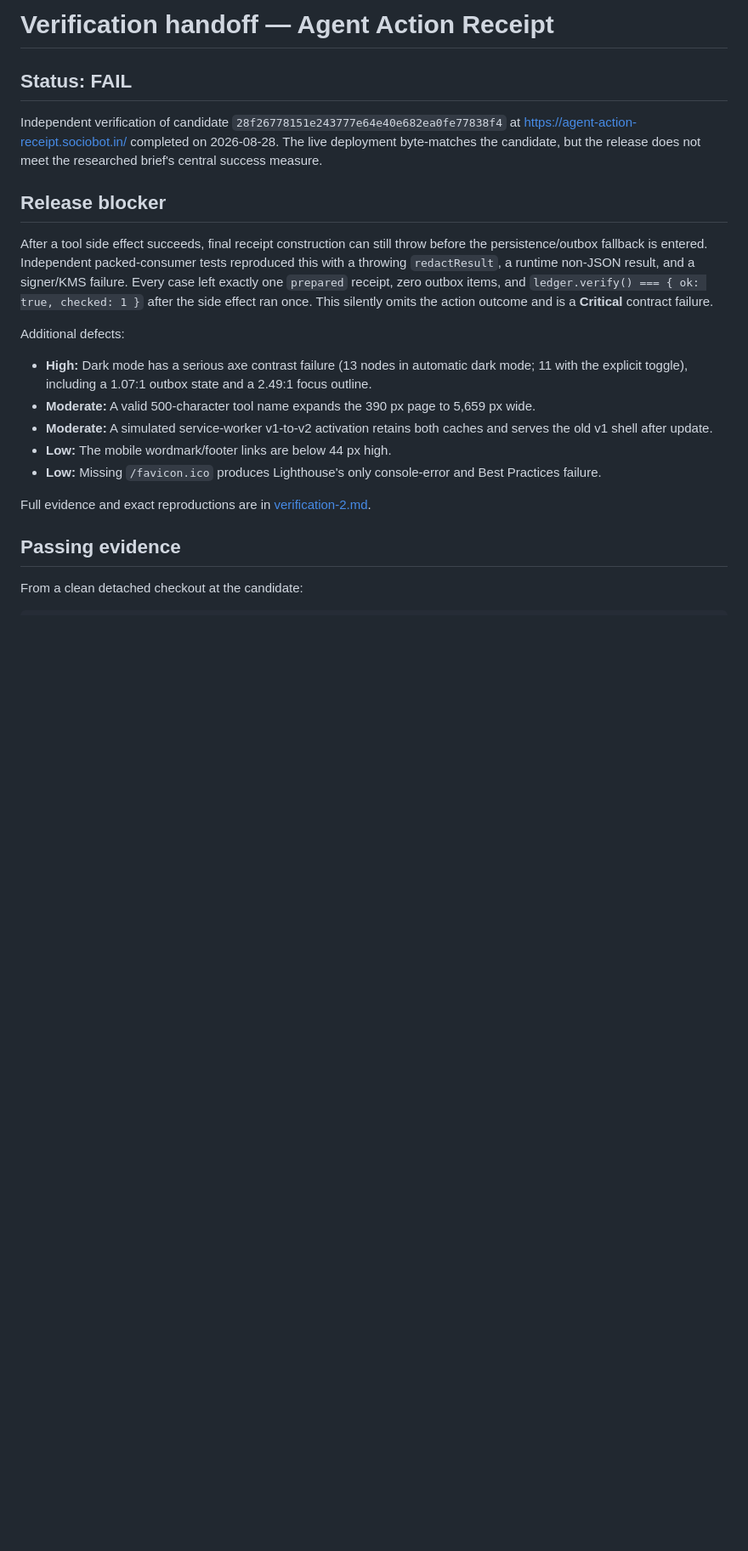
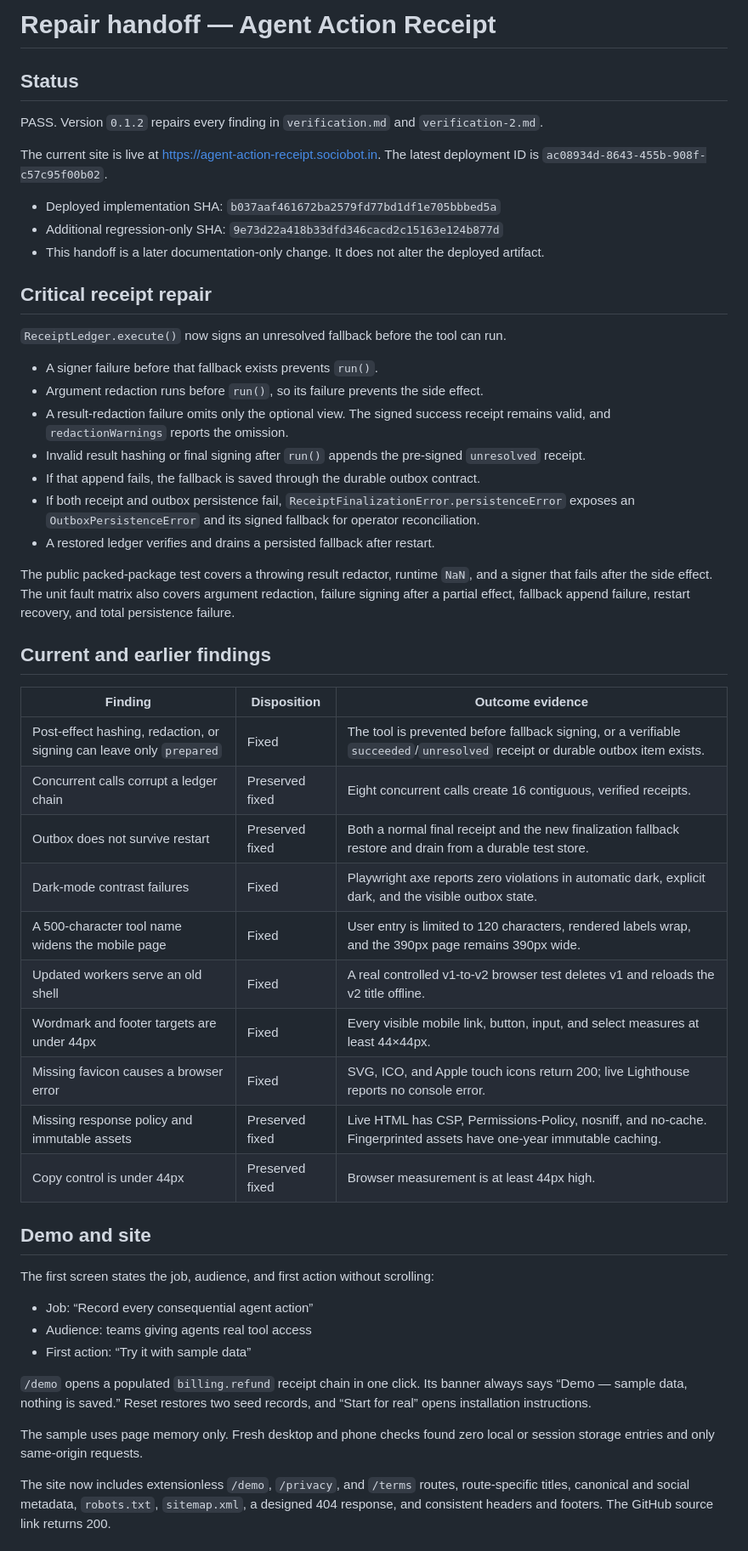
Before and after one commit to B-Divyesh/sf-agent-action-receipt, a Markdown page: .factory/handoff.md, the part around one of its changes. Shown at 85% size. Rendered like a GitHub page; blank space fills up the shorter version.

Commit message:
docs record repair verification and deployment

```diff
--- a/.factory/handoff.md
+++ b/.factory/handoff.md
@@ -1,39 +1,55 @@
-# Verification handoff — Agent Action Receipt
+# Repair handoff — Agent Action Receipt
 
-## Status: FAIL
+## Status
 
-Independent verification of candidate
-`28f26778151e243777e64e40e682ea0fe77838f4` at
-https://agent-action-receipt.sociobot.in/ completed on 2026-08-28. The live
-deployment byte-matches the candidate, but the release does not meet the
-researched brief's central success measure.
+PASS. Version `0.1.2` repairs every finding in `verification.md` and `verification-2.md`.
 
-## Release blocker
+The current site is live at https://agent-action-receipt.sociobot.in. The latest deployment ID is `ac08934d-8643-455b-908f-c57c95f00b02`.
 
-After a tool side effect succeeds, final receipt construction can still throw
-before the persistence/outbox fallback is entered. Independent packed-consumer
-tests reproduced this with a throwing `redactResult`, a runtime non-JSON result,
-and a signer/KMS failure. Every case left exactly one `prepared` receipt, zero
-outbox items, and `ledger.verify() === { ok: true, checked: 1 }` after the side
-effect ran once. This silently omits the action outcome and is a **Critical**
-contract failure.
+- Deployed implementation SHA: `b037aaf461672ba2579fd77bd1df1e705bbbed5a`
+- Additional regression-only SHA: `9e73d22a418b33dfd346cacd2c15163e124b877d`
+- This handoff is a later documentation-only change. It does not alter the deployed artifact.
 
-Additional defects:
+## Critical receipt repair
 
-- **High:** Dark mode has a serious axe contrast failure (13 nodes in automatic
-  dark mode; 11 with the explicit toggle), including a 1.07:1 outbox state and
-  a 2.49:1 focus outline.
-- **Moderate:** A valid 500-character tool name expands the 390 px page to
-  5,659 px wide.
-- **Moderate:** A simulated service-worker v1-to-v2 activation retains both
-  caches and serves the old v1 shell after update.
-- **Low:** The mobile wordmark/footer links are below 44 px high.
-- **Low:** Missing `/favicon.ico` produces Lighthouse's only console-error and
-  Best Practices failure.
+`ReceiptLedger.execute()` now signs an unresolved fallback before the tool can run.
 
-Full evidence and exact reproductions are in
-[verification-2.md](verification-2.md).
+- A signer failure before that fallback exists prevents `run()`.
+- Argument redaction runs before `run()`, so its failure prevents the side effect.
+- A result-redaction failure omits only the optional view. The signed success receipt remains valid, and `redactionWarnings` reports the omission.
+- Invalid result hashing or final signing after `run()` appends the pre-signed `unresolved` receipt.
+- If that append fails, the fallback is saved through the durable outbox contract.
+- If both receipt and outbox persistence fail, `ReceiptFinalizationError.persistenceError` exposes an `OutboxPersistenceError` and its signed fallback for operator reconciliation.
+- A restored ledger verifies and drains a persisted fallback after restart.
 
-## Passing evidence
+The public packed-package test covers a throwing result redactor, runtime `NaN`, and a signer that fails after the side effect. The unit fault matrix also covers argument redaction, failure signing after a partial effect, fallback append failure, restart recovery, and total persistence failure.
 
-From a clean detached checkout at the candidate:
+## Current and earlier findings
+
+| Finding | Disposition | Outcome evidence |
+| --- | --- | --- |
+| Post-effect hashing, redaction, or signing can leave only `prepared` | Fixed | The tool is prevented before fallback signing, or a verifiable `succeeded`/`unresolved` receipt or durable outbox item exists. |
+| Concurrent calls corrupt a ledger chain | Preserved fixed | Eight concurrent calls create 16 contiguous, verified receipts. |
+| Outbox does not survive restart | Preserved fixed | Both a normal final receipt and the new finalization fallback restore and drain from a durable test store. |
+| Dark-mode contrast failures | Fixed | Playwright axe reports zero violations in automatic dark, explicit dark, and the visible outbox state. |
+| A 500-character tool name widens the mobile page | Fixed | User entry is limited to 120 characters, rendered labels wrap, and the 390px page remains 390px wide. |
+| Updated workers serve an old shell | Fixed | A real controlled v1-to-v2 browser test deletes v1 and reloads the v2 title offline. |
+| Wordmark and footer targets are under 44px | Fixed | Every visible mobile link, button, input, and select measures at least 44×44px. |
+| Missing favicon causes a browser error | Fixed | SVG, ICO, and Apple touch icons return 200; live Lighthouse reports no console error. |
+| Missing response policy and immutable assets | Preserved fixed | Live HTML has CSP, Permissions-Policy, nosniff, and no-cache. Fingerprinted assets have one-year immutable caching. |
+| Copy control is under 44px | Preserved fixed | Browser measurement is at least 44px high. |
+
+## Demo and site
+
+The first screen states the job, audience, and first action without scrolling:
+
+- Job: “Record every consequential agent action”
+- Audience: teams giving agents real tool access
+- First action: “Try it with sample data”
+
+`/demo` opens a populated `billing.refund` receipt chain in one click. Its banner always says “Demo — sample data, nothing is saved.” Reset restores two seed records, and “Start for real” opens installation instructions.
+
+The sample uses page memory only. Fresh desktop and phone checks found zero local or session storage entries and only same-origin requests.
+
+The site now includes extensionless `/demo`, `/privacy`, and `/terms` routes, route-specific titles, canonical and social metadata, `robots.txt`, `sitemap.xml`, a designed 404 response, and consistent headers and footers. The GitHub source link returns 200.
+
```
Also changed, not shown: other parts of .factory/handoff.md (+75 -22 lines).
